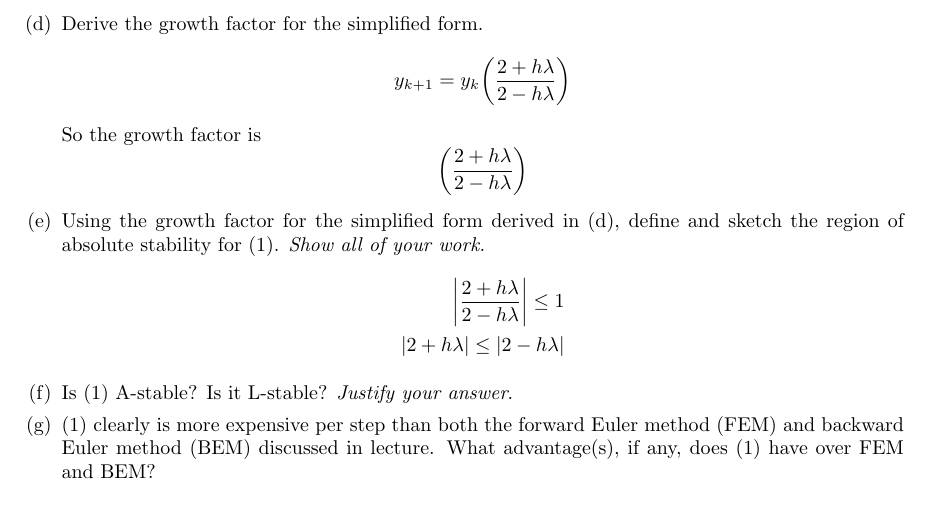
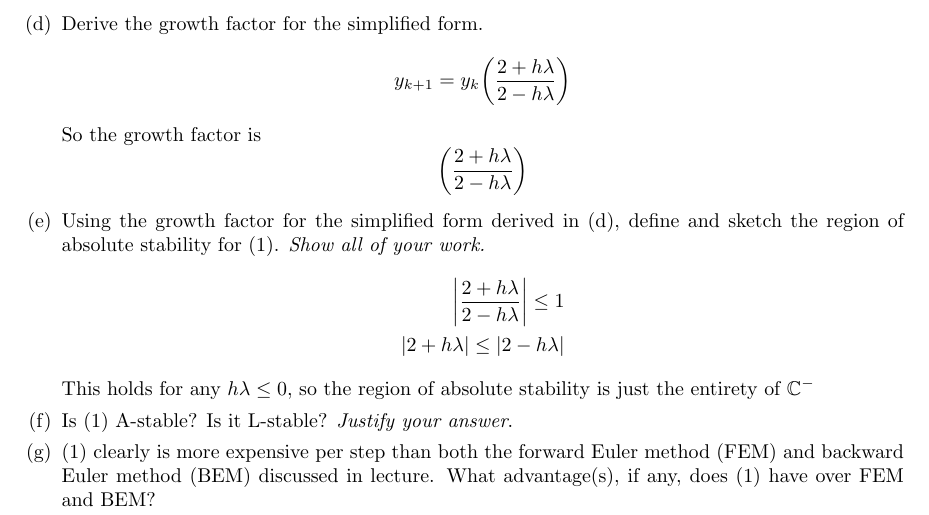
Before and after one commit to poonkeegan/school, a LaTeX document (cscd37/assgn3.tex): part of page 3 of 3, cut so that both start at the same text. Compiled offline with pdfLaTeX.

Commit message:
Fri Apr  6 20:16:49 EDT 2018

```diff
--- a/cscd37/assgn3.tex
+++ b/cscd37/assgn3.tex
@@ -220,6 +220,8 @@ poonkeeg\\
                     \bigg| \frac{2 + h \lambda}{2-h\lambda} \bigg| \leq 1 \\
                     |2 + h \lambda| \leq |2-h\lambda|
                 \end{align*}
+                This holds for any $h\lambda \leq 0$, so the region of
+                absolute stability is just the entirety of $\mathbb{C}^-$
             \item Is (1) A-stable? Is it L-stable? \textit{Justify your
                 answer}.
             \item (1) clearly is more expensive per step than both the
```
Also changed, not shown: cscd37/assgn3.pdf.
